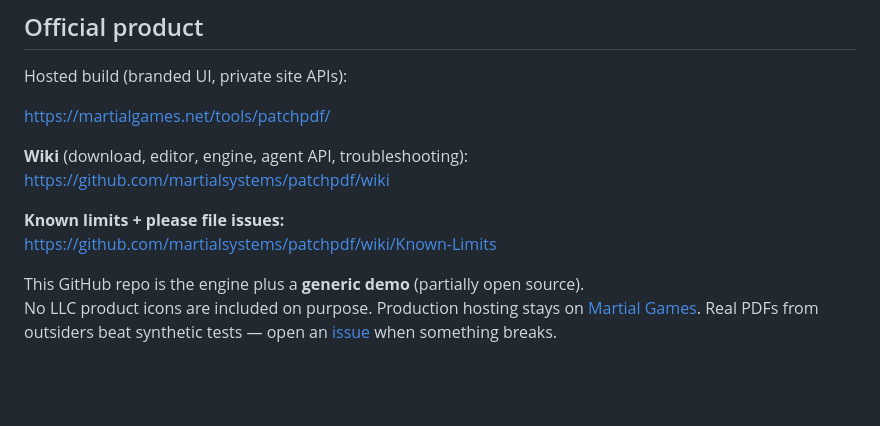
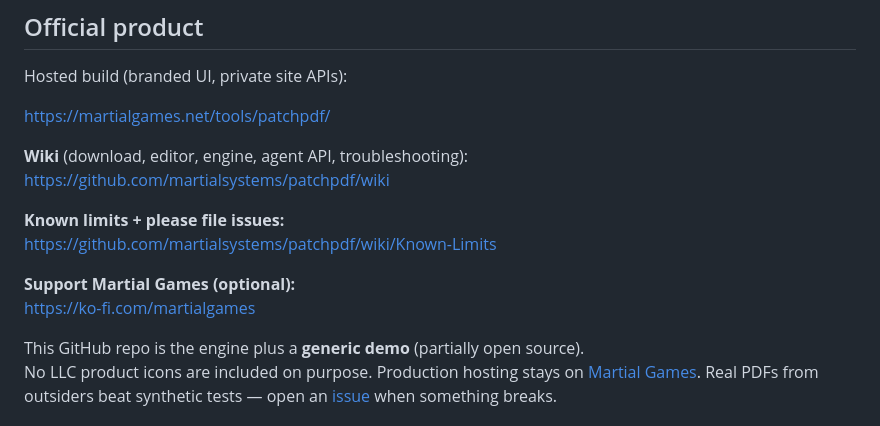
Before and after one commit to ile1/patchpdf, a Markdown page: README.md, the part around the change. GitHub-like rendering; blank space fills up the shorter version.

Commit message:
docs: optional Ko-fi support link for Martial Games

```diff
--- a/README.md
+++ b/README.md
@@ -30,6 +30,9 @@ https://github.com/martialsystems/patchpdf/wiki
 
 **Known limits + please file issues:**
 https://github.com/martialsystems/patchpdf/wiki/Known-Limits
+
+**Support Martial Games (optional):**
+https://ko-fi.com/martialgames
 
 This GitHub repo is the engine plus a **generic demo** (partially open source).
 No LLC product icons are included on purpose. Production hosting stays on
```
